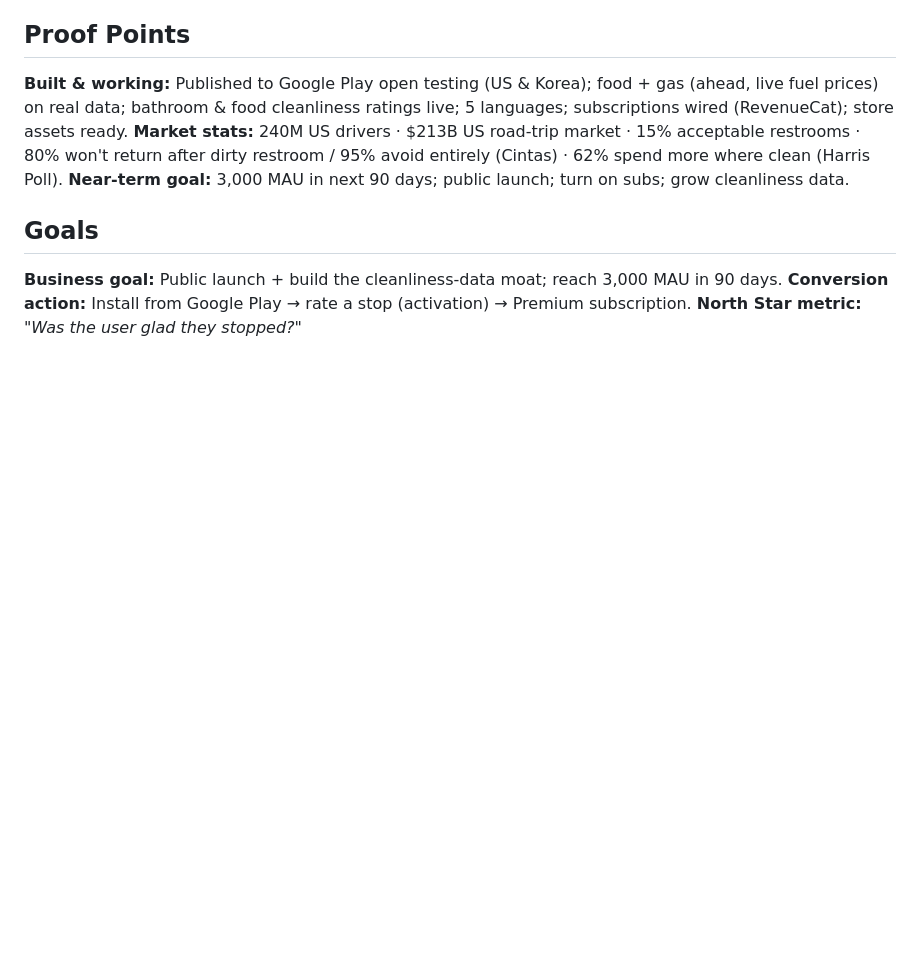
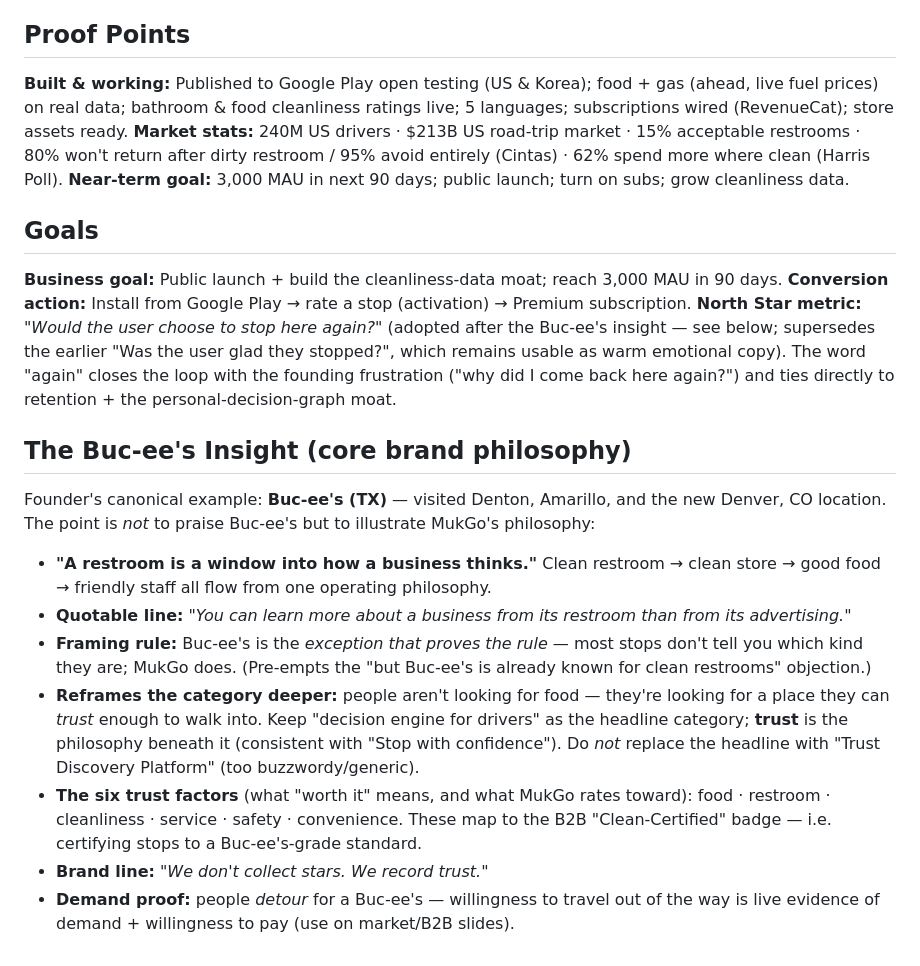
Before and after one commit to iamjohn1977/mukgo-legal, a Markdown page: .agents/product-marketing.md, the part around the change. GitHub-like rendering; blank space fills up the shorter version.

```diff
--- a/.agents/product-marketing.md
+++ b/.agents/product-marketing.md
@@ -103,4 +103,14 @@
 ## Goals
 **Business goal:** Public launch + build the cleanliness-data moat; reach 3,000 MAU in 90 days.
 **Conversion action:** Install from Google Play → rate a stop (activation) → Premium subscription.
-**North Star metric:** *"Was the user glad they stopped?"*
+**North Star metric:** *"Would the user choose to stop here again?"* (adopted after the Buc-ee's insight — see below; supersedes the earlier "Was the user glad they stopped?", which remains usable as warm emotional copy). The word "again" closes the loop with the founding frustration ("why did I come back here again?") and ties directly to retention + the personal-decision-graph moat.
+
+## The Buc-ee's Insight (core brand philosophy)
+Founder's canonical example: **Buc-ee's (TX)** — visited Denton, Amarillo, and the new Denver, CO location. The point is *not* to praise Buc-ee's but to illustrate MukGo's philosophy:
+- **"A restroom is a window into how a business thinks."** Clean restroom → clean store → good food → friendly staff all flow from one operating philosophy.
+- **Quotable line:** *"You can learn more about a business from its restroom than from its advertising."*
+- **Framing rule:** Buc-ee's is the *exception that proves the rule* — most stops don't tell you which kind they are; MukGo does. (Pre-empts the "but Buc-ee's is already known for clean restrooms" objection.)
+- **Reframes the category deeper:** people aren't looking for food — they're looking for a place they can *trust* enough to walk into. Keep "decision engine for drivers" as the headline category; **trust** is the philosophy beneath it (consistent with "Stop with confidence"). Do *not* replace the headline with "Trust Discovery Platform" (too buzzwordy/generic).
+- **The six trust factors** (what "worth it" means, and what MukGo rates toward): food · restroom · cleanliness · service · safety · convenience. These map to the B2B "Clean-Certified" badge — i.e. certifying stops to a Buc-ee's-grade standard.
+- **Brand line:** *"We don't collect stars. We record trust."*
+- **Demand proof:** people *detour* for a Buc-ee's — willingness to travel out of the way is live evidence of demand + willingness to pay (use on market/B2B slides).
```
Also changed, not shown: marketing/pitch-founder-story-script.md (+60 -0 lines).
